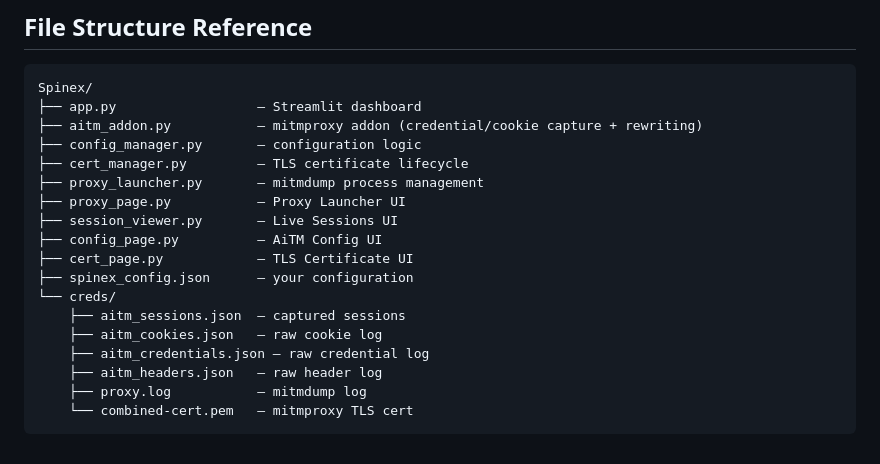
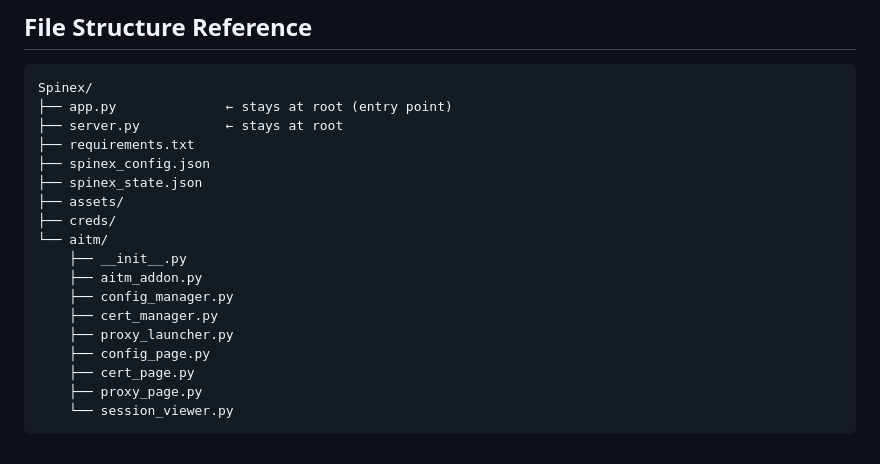
Before and after one commit to vibebhavv/Spinex, a Markdown page: README.md, the part around the change. Rendered like a GitHub page.

````diff
--- a/README.md
+++ b/README.md
@@ -291,21 +291,21 @@ After the engagement:
 
 ```
 Spinex/
-├── app.py                  — Streamlit dashboard
-├── aitm_addon.py           — mitmproxy addon (credential/cookie capture + rewriting)
-├── config_manager.py       — configuration logic
-├── cert_manager.py         — TLS certificate lifecycle
-├── proxy_launcher.py       — mitmdump process management
-├── proxy_page.py           — Proxy Launcher UI
-├── session_viewer.py       — Live Sessions UI
-├── config_page.py          — AiTM Config UI
-├── cert_page.py            — TLS Certificate UI
-├── spinex_config.json      — your configuration
-└── creds/
-    ├── aitm_sessions.json  — captured sessions
-    ├── aitm_cookies.json   — raw cookie log
-    ├── aitm_credentials.json — raw credential log
-    ├── aitm_headers.json   — raw header log
-    ├── proxy.log           — mitmdump log
-    └── combined-cert.pem   — mitmproxy TLS cert
+├── app.py              ← stays at root (entry point)
+├── server.py           ← stays at root
+├── requirements.txt
+├── spinex_config.json
+├── spinex_state.json
+├── assets/
+├── creds/
+└── aitm/
+    ├── __init__.py
+    ├── aitm_addon.py
+    ├── config_manager.py
+    ├── cert_manager.py
+    ├── proxy_launcher.py
+    ├── config_page.py
+    ├── cert_page.py
+    ├── proxy_page.py
+    └── session_viewer.py
 ```
````
